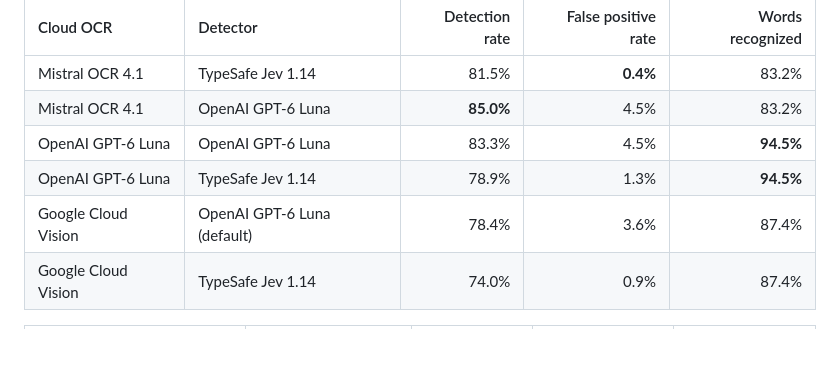
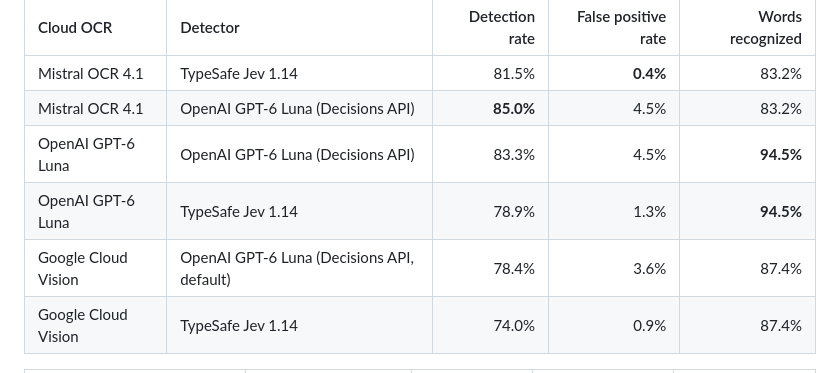
Before and after one commit to EnXan/VIPI, a Markdown page: README.md, the part around the change. Rendered like a GitHub page; blank space fills up the shorter version.

Commit message:
docs: say that the Luna detector runs through the Decisions API
Co-Authored-By: Claude Opus 5.5 <noreply@anthropic.com>

```diff
--- a/README.md
+++ b/README.md
@@ -92,10 +92,10 @@ Development split of the
 | Cloud OCR | Detector | Detection rate | False positive rate | Words recognized |
 | :-- | :-- | --: | --: | --: |
 | Mistral OCR 4.1 | TypeSafe Jev 1.14 | 81.5% | **0.4%** | 83.2% |
-| Mistral OCR 4.1 | OpenAI GPT-6 Luna | **85.0%** | 4.5% | 83.2% |
-| OpenAI GPT-6 Luna | OpenAI GPT-6 Luna | 83.3% | 4.5% | **94.5%** |
+| Mistral OCR 4.1 | OpenAI GPT-6 Luna (Decisions API) | **85.0%** | 4.5% | 83.2% |
+| OpenAI GPT-6 Luna | OpenAI GPT-6 Luna (Decisions API) | 83.3% | 4.5% | **94.5%** |
 | OpenAI GPT-6 Luna | TypeSafe Jev 1.14 | 78.9% | 1.3% | **94.5%** |
-| Google Cloud Vision | OpenAI GPT-6 Luna (default) | 78.4% | 3.6% | 87.4% |
+| Google Cloud Vision | OpenAI GPT-6 Luna (Decisions API, default) | 78.4% | 3.6% | 87.4% |
 | Google Cloud Vision | TypeSafe Jev 1.14 | 74.0% | 0.9% | 87.4% |
 
 | Local OCR | Detector | Detection rate | False positive rate | Words recognized |
```
